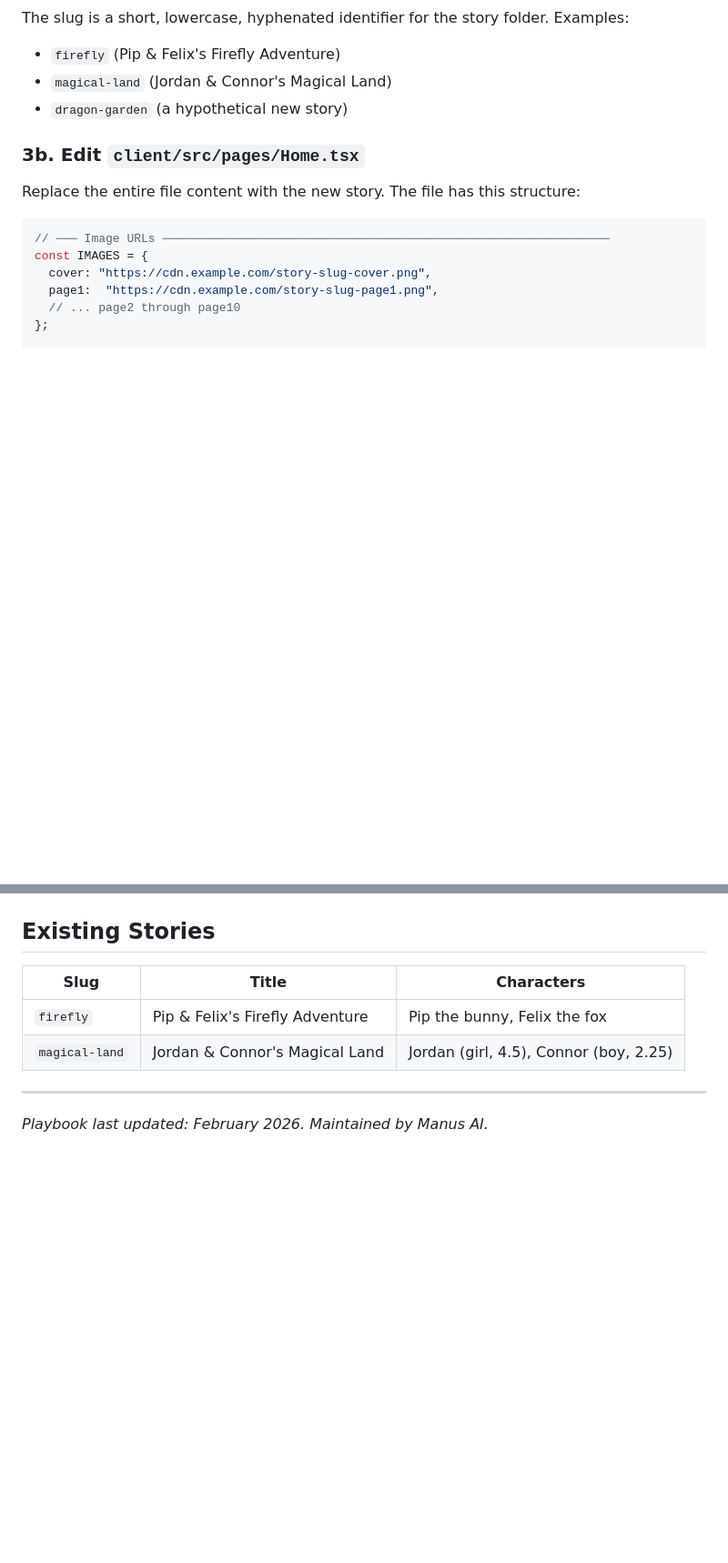
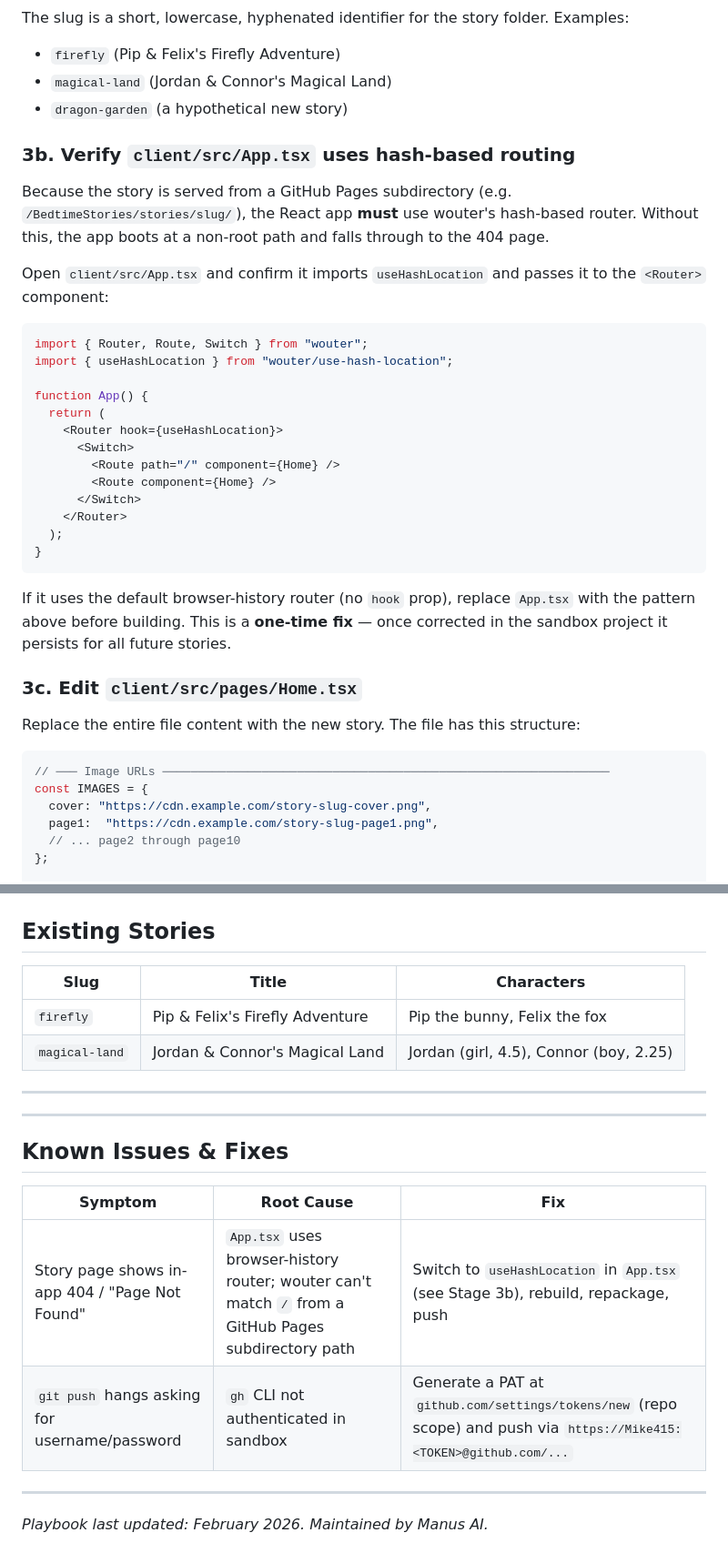
Before and after one commit to Mike415/BedtimeStories, a Markdown page: NEW_STORY_PLAYBOOK.md, 2 parts joined by grey strips. Shown at 91% size. Rendered like a GitHub page; blank space fills up the shorter version.

Commit message:
Update playbook: add hash-router fix, PAT push workaround, Known Issues table

````diff
--- a/NEW_STORY_PLAYBOOK.md
+++ b/NEW_STORY_PLAYBOOK.md
@@ -79,7 +79,31 @@ The slug is a short, lowercase, hyphenated identifier for the story folder. Exam
 - `magical-land` (Jordan & Connor's Magical Land)
 - `dragon-garden` (a hypothetical new story)
 
-### 3b. Edit `client/src/pages/Home.tsx`
+### 3b. Verify `client/src/App.tsx` uses hash-based routing
+
+Because the story is served from a GitHub Pages subdirectory (e.g. `/BedtimeStories/stories/slug/`), the React app **must** use wouter's hash-based router. Without this, the app boots at a non-root path and falls through to the 404 page.
+
+Open `client/src/App.tsx` and confirm it imports `useHashLocation` and passes it to the `<Router>` component:
+
+```tsx
+import { Router, Route, Switch } from "wouter";
+import { useHashLocation } from "wouter/use-hash-location";
+
+function App() {
+  return (
+    <Router hook={useHashLocation}>
+      <Switch>
+        <Route path="/" component={Home} />
+        <Route component={Home} />
+      </Switch>
+    </Router>
+  );
+}
+```
+
+If it uses the default browser-history router (no `hook` prop), replace `App.tsx` with the pattern above before building. This is a **one-time fix** — once corrected in the sandbox project it persists for all future stories.
+
+### 3c. Edit `client/src/pages/Home.tsx`
 
 Replace the entire file content with the new story. The file has this structure:
 
@@ -285,4 +317,15 @@ After the PR is merged and GitHub Pages rebuilds (~30–60 seconds):
 
 ---
 
+---
+
+## Known Issues & Fixes
+
+| Symptom | Root Cause | Fix |
+|---|---|---|
+| Story page shows in-app 404 / "Page Not Found" | `App.tsx` uses browser-history router; wouter can't match `/` from a GitHub Pages subdirectory path | Switch to `useHashLocation` in `App.tsx` (see Stage 3b), rebuild, repackage, push |
+| `git push` hangs asking for username/password | `gh` CLI not authenticated in sandbox | Generate a PAT at `github.com/settings/tokens/new` (repo scope) and push via `https://Mike415:<TOKEN>@github.com/...` |
+
+---
+
 *Playbook last updated: February 2026. Maintained by Manus AI.*
````
Also changed, not shown: other parts of NEW_STORY_PLAYBOOK.md (+10 -2 lines).
